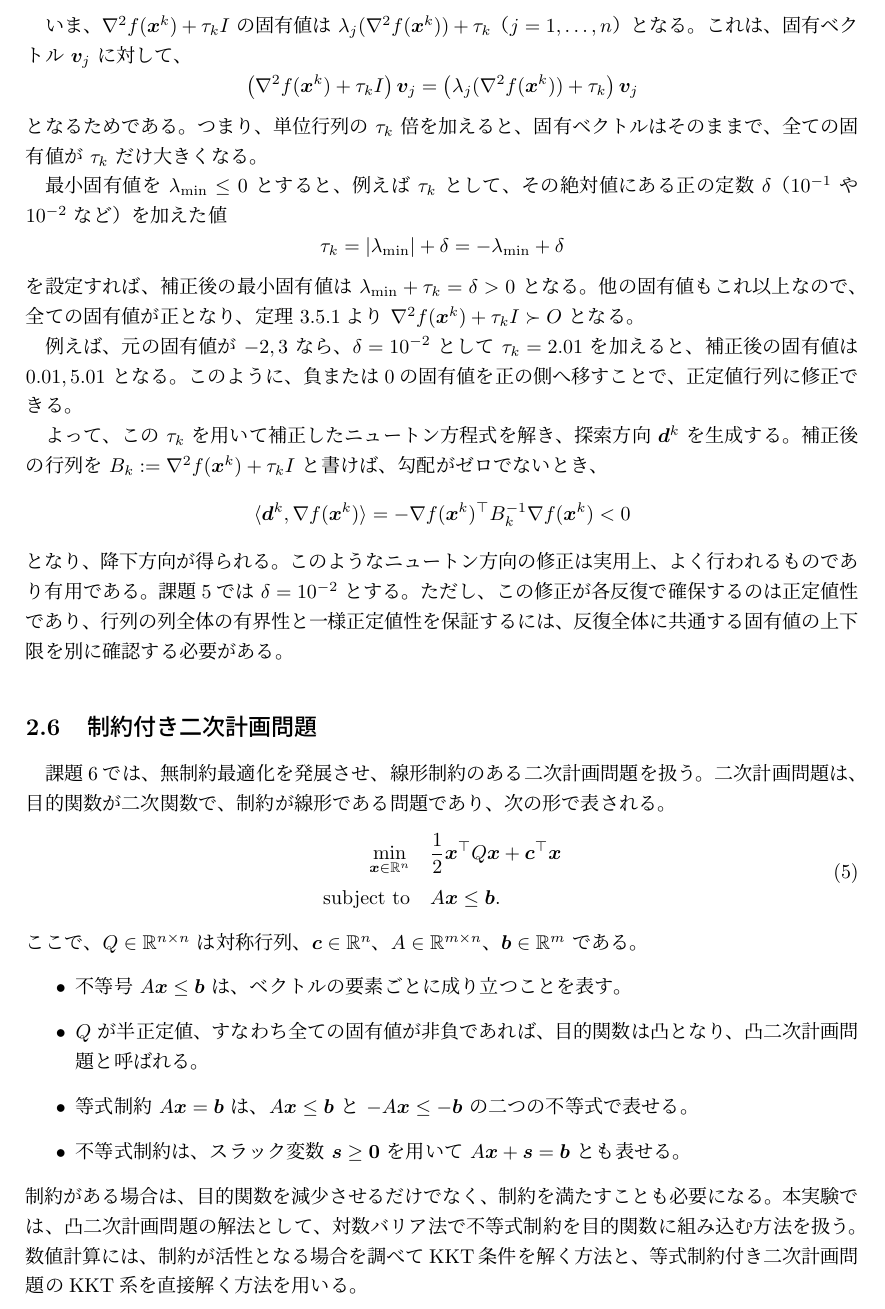
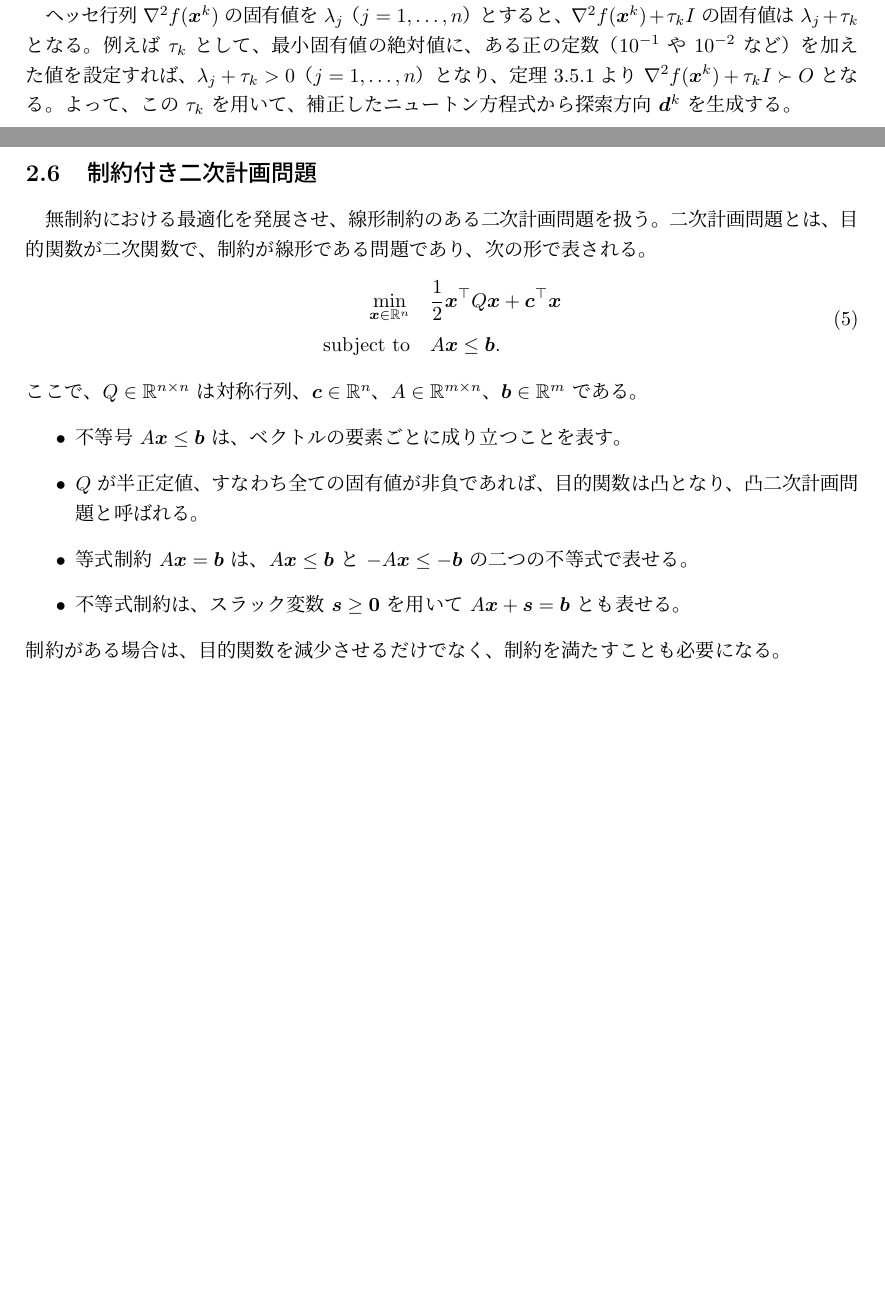
Before and after one commit to ivyak/study, a LaTeX document (Kyoto_Univ/[2026後期月３]数理工学実験/テーマ2_連続最適化/report_template.tex): part of page 8 of 32 before the commit and two parts of pages 7 and 8 of 32 after it, the two joined at a grey line, cut so that both start at the same text, the shorter picture padded with empty space. Compiled offline with pLaTeX and dvipdfmx.

Commit message:
2-6の修正

```diff
--- a/Kyoto_Univ/[2026後期月３]数理工学実験/テーマ2_連続最適化/report_template.tex
+++ b/Kyoto_Univ/[2026後期月３]数理工学実験/テーマ2_連続最適化/report_template.tex
@@ -353,33 +353,13 @@ $\xi$ を小さくすると、基準の直線は現在の値 $10$ に近づく
   =-\nabla f(\bm{x}^k)
   \label{eq:newton-shift}
 \end{equation}
-ただし、$\tau_k$ は $\nabla^2f(\bm{x}^k)+\tau_k I\succ O$ となるようにとる。もし、$\nabla^2f(\bm{x}^k)\succ O$ ならば、$\tau_k=0$ とすればよいので、$\nabla^2f(\bm{x}^k)\not\succ O$ の場合を考える。
-
-いま、$\nabla^2f(\bm{x}^k)+\tau_k I$ の固有値は $\lambda_j(\nabla^2f(\bm{x}^k))+\tau_k$（$j=1,\ldots,n$）となる。これは、固有ベクトル $\bm{v}_j$ に対して、
-\[
-  \left(\nabla^2f(\bm{x}^k)+\tau_k I\right)\bm{v}_j
-  =\left(\lambda_j(\nabla^2f(\bm{x}^k))+\tau_k\right)\bm{v}_j
-\]
-となるためである。つまり、単位行列の $\tau_k$ 倍を加えると、固有ベクトルはそのままで、全ての固有値が $\tau_k$ だけ大きくなる。
-
-最小固有値を $\lambda_{\min}\le0$ とすると、例えば $\tau_k$ として、その絶対値にある正の定数 $\delta$（$10^{-1}$ や $10^{-2}$ など）を加えた値
-\[
-  \tau_k=|\lambda_{\min}|+\delta=-\lambda_{\min}+\delta
-\]
-を設定すれば、補正後の最小固有値は $\lambda_{\min}+\tau_k=\delta>0$ となる。他の固有値もこれ以上なので、全ての固有値が正となり、定理~3.5.1より $\nabla^2f(\bm{x}^k)+\tau_k I\succ O$ となる。
-
-例えば、元の固有値が $-2,3$ なら、$\delta=10^{-2}$ として $\tau_k=2.01$ を加えると、補正後の固有値は $0.01,5.01$ となる。このように、負または0の固有値を正の側へ移すことで、正定値行列に修正できる。
-
-よって、この $\tau_k$ を用いて補正したニュートン方程式を解き、探索方向 $\bm{d}^k$ を生成する。補正後の行列を $B_k:=\nabla^2f(\bm{x}^k)+\tau_k I$ と書けば、勾配がゼロでないとき、
-\[
-  \langle\bm{d}^k,\nabla f(\bm{x}^k)\rangle
-  =-\nabla f(\bm{x}^k)^\top B_k^{-1}\nabla f(\bm{x}^k)<0
-\]
-となり、降下方向が得られる。このようなニュートン方向の修正は実用上、よく行われるものであり有用である。課題5では $\delta=10^{-2}$ とする。ただし、この修正が各反復で確保するのは正定値性であり、行列の列全体の有界性と一様正定値性を保証するには、反復全体に共通する固有値の上下限を別に確認する必要がある。
+ただし、$\tau_k>0$ は $\nabla^2f(\bm{x}^k)+\tau_k I\succ O$ となるようにとる。もし、$\nabla^2f(\bm{x}^k)\succ O$ ならば、$\tau_k=0$ とすればよいので、$\nabla^2f(\bm{x}^k)\not\succ O$ の場合を考える。
+
+ヘッセ行列 $\nabla^2f(\bm{x}^k)$ の固有値を $\lambda_j$（$j=1,\ldots,n$）とすると、$\nabla^2f(\bm{x}^k)+\tau_k I$ の固有値は $\lambda_j+\tau_k$ となる。例えば $\tau_k$ として、最小固有値の絶対値に、ある正の定数（$10^{-1}$ や $10^{-2}$ など）を加えた値を設定すれば、$\lambda_j+\tau_k>0$（$j=1,\ldots,n$）となり、定理~3.5.1より $\nabla^2f(\bm{x}^k)+\tau_k I\succ O$ となる。よって、この $\tau_k$ を用いて、補正したニュートン方程式から探索方向 $\bm{d}^k$ を生成する。
 
 \subsection{制約付き二次計画問題}
 \label{sec:qp-principle}
-課題6では、無制約最適化を発展させ、線形制約のある二次計画問題を扱う。二次計画問題は、目的関数が二次関数で、制約が線形である問題であり、次の形で表される。
+無制約における最適化を発展させ、線形制約のある二次計画問題を扱う。二次計画問題とは、目的関数が二次関数で、制約が線形である問題であり、次の形で表される。
 \begin{equation}
   \begin{aligned}
     \min_{\bm{x}\in\mathbb{R}^n}\quad
@@ -395,7 +375,7 @@ $\xi$ を小さくすると、基準の直線は現在の値 $10$ に近づく
   \item 等式制約 $A\bm{x}=\bm{b}$ は、$A\bm{x}\le\bm{b}$ と $-A\bm{x}\le-\bm{b}$ の二つの不等式で表せる。
   \item 不等式制約は、スラック変数 $\bm{s}\ge\bm{0}$ を用いて $A\bm{x}+\bm{s}=\bm{b}$ とも表せる。
 \end{itemize}
-制約がある場合は、目的関数を減少させるだけでなく、制約を満たすことも必要になる。本実験では、凸二次計画問題の解法として、対数バリア法で不等式制約を目的関数に組み込む方法を扱う。数値計算には、制約が活性となる場合を調べてKKT条件を解く方法と、等式制約付き二次計画問題のKKT系を直接解く方法を用いる。
+制約がある場合は、目的関数を減少させるだけでなく、制約を満たすことも必要になる。
 
 \clearpage
 \section{実験方法}
```
Also changed, not shown: Kyoto_Univ/[2026後期月３]数理工学実験/テーマ2_連続最適化/report_template.tex (2 more changed lines).
